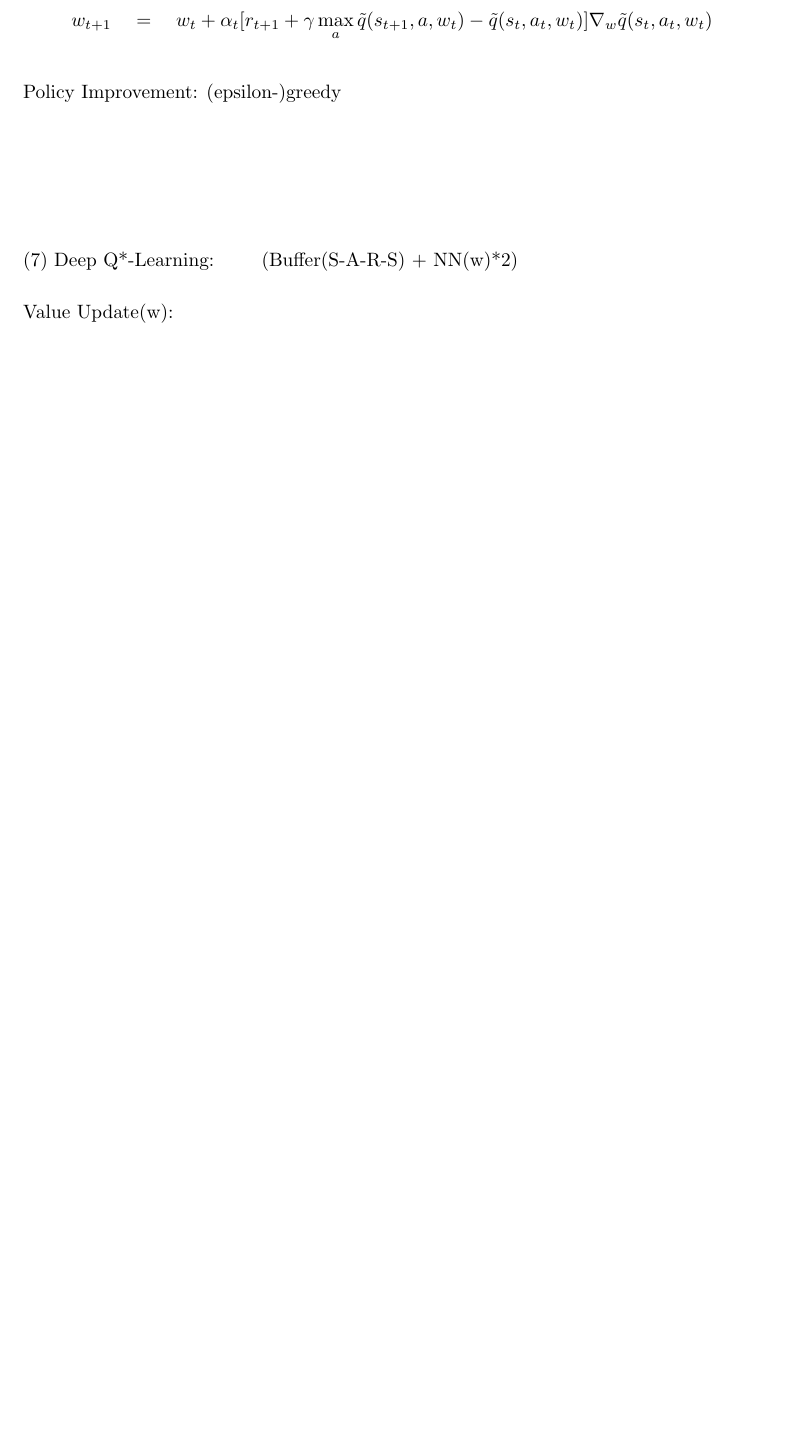
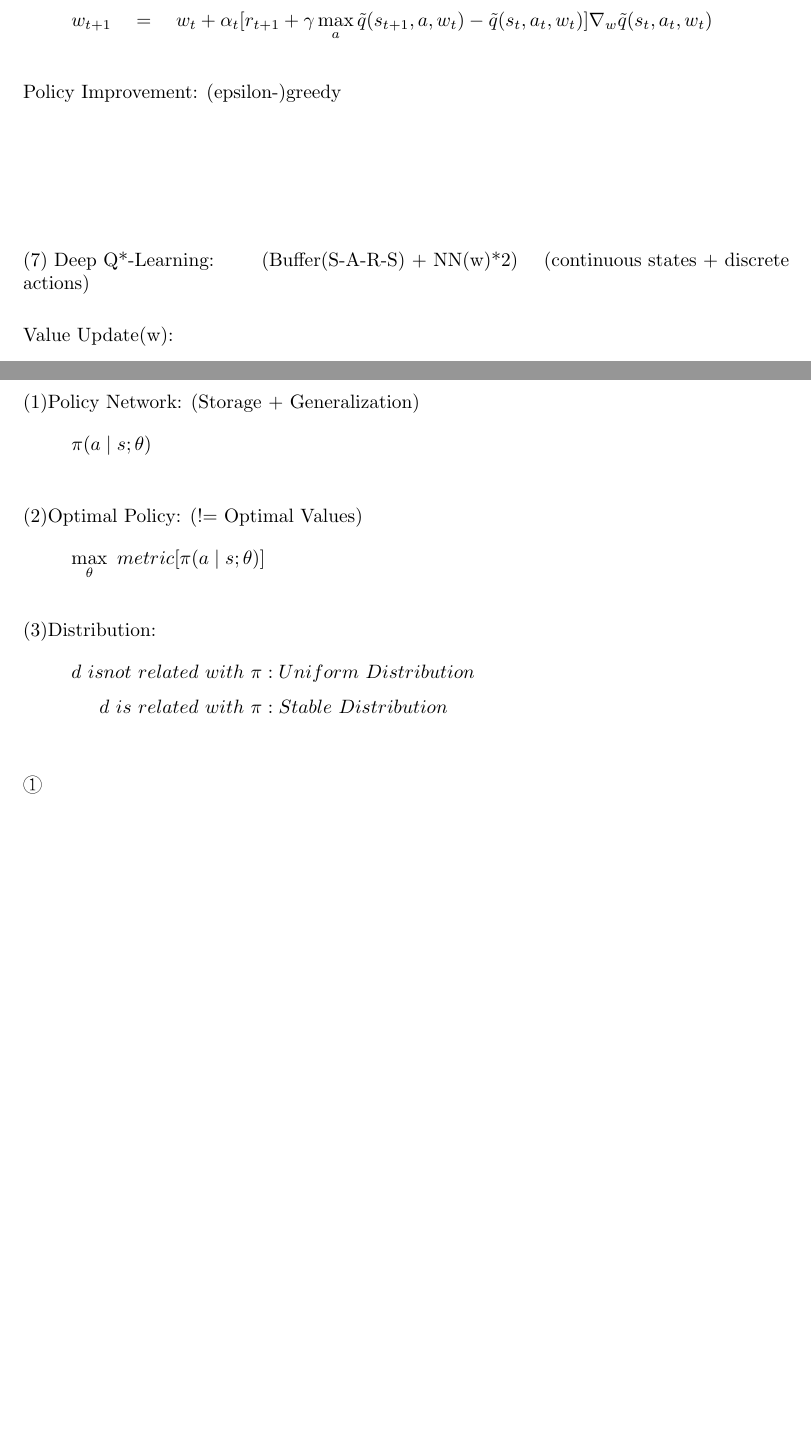
Before and after one commit to fczhang0606/3.2-Single-Agent-Reinforcement-Learning, a LaTeX document (tex/RL.tex): part of page 10 of 10 before the commit and two parts of pages 10 and 11 of 11 after it, the two joined at a grey line, cut so that both start at the same text, the shorter picture padded with empty space. Compiled offline with pdfLaTeX.

Commit message:
20240316

```diff
--- a/tex/RL.tex
+++ b/tex/RL.tex
@@ -579,6 +581,7 @@ Policy Improvement: (epsilon-)greedy
 ~ \\[3pt]
 ~ \\[3pt]
 (7) Deep Q*-Learning: \qquad (Buffer(S-A-R-S) + NN(w)*2)
+\quad (continuous states + discrete actions)
 
 ~ \\[3pt]
 Value Update(w):
@@ -602,4 +605,31 @@ Policy Improvement: (epsilon-)greedy
 (8) Double Q*-Net: \qquad (Buffer(S-A-R-S) + NN(w)*2)
 
 
+%%%%%%%%%%%%%%%%%%%%%%%%%%%%%%%%%%%%%%%%%%%%%%%%
+\newpage
+\section*{ch7: Policy Gradient}
+
+
+~ \\[3pt]
+(1)Policy Network: (Storage + Generalization)
+\begin{align*}
+    \pi (a \mid s; \theta )
+\end{align*}
+~ \\[3pt]
+(2)Optimal Policy: (!= Optimal Values)
+\begin{align*}
+    \max_{\theta} \ metric[ \pi (a \mid s; \theta ) ]
+\end{align*}
+~ \\[3pt]
+(3)Distribution:
+\begin{align*}
+    d \ is not \ related \ with \ \pi &: Uniform \ Distribution \\[3pt]
+    d \ is \ related \ with \ \pi &: Stable \ Distribution \\[3pt]
+\end{align*}
+
+\begin{CJK}{UTF8}{gbsn}
+    ①
+\end{CJK}
+
+
 \end{document}
```
Also changed, not shown: tex/RL.pdf, tex/RL.tex (2 more changed lines), 3 other files.
